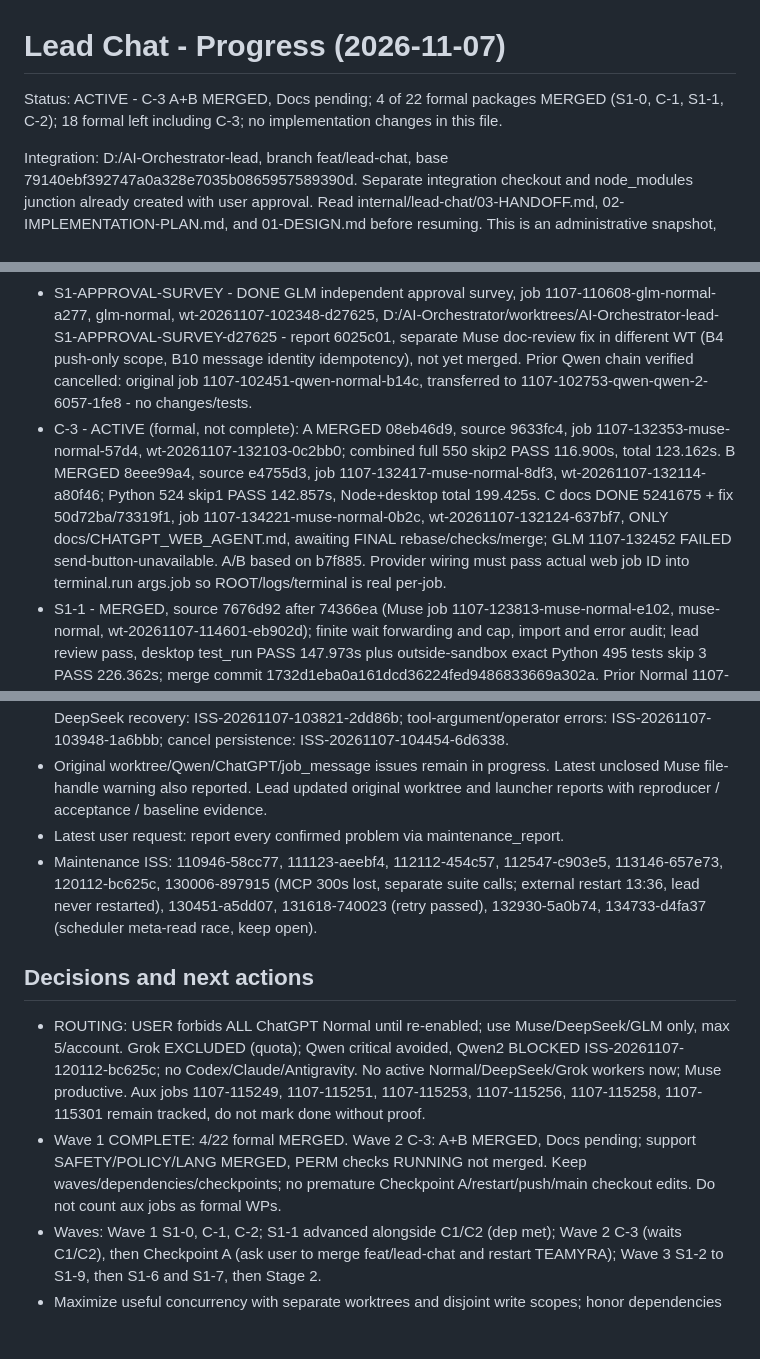
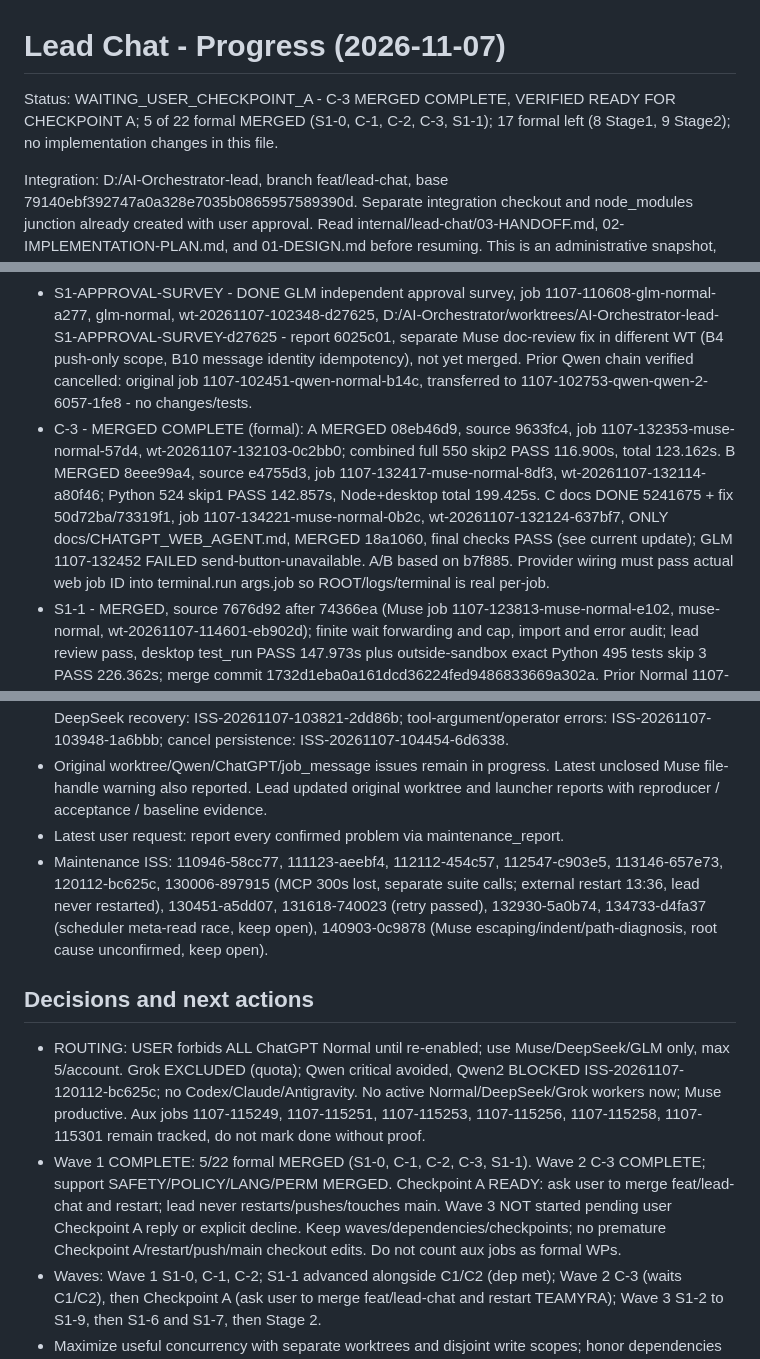
Before and after one commit to itsksrathore/TEAMYRA, a Markdown page: internal/lead-chat/PROGRESS.md, 3 parts joined by grey strips. Drawn GitHub-style; blank space fills up the shorter version.

Commit message:
Lead Chat: C3 merged complete, 5 of 22 formal, ready for Checkpoint A

```diff
--- a/internal/lead-chat/PROGRESS.md
+++ b/internal/lead-chat/PROGRESS.md
@@ -1,6 +1,6 @@
 # Lead Chat - Progress (2026-11-07)
 
-Status: ACTIVE - C-3 A+B MERGED, Docs pending; 4 of 22 formal packages MERGED (S1-0, C-1, S1-1, C-2); 18 formal left including C-3; no implementation changes in this file.
+Status: WAITING_USER_CHECKPOINT_A - C-3 MERGED COMPLETE, VERIFIED READY FOR CHECKPOINT A; 5 of 22 formal MERGED (S1-0, C-1, C-2, C-3, S1-1); 17 formal left (8 Stage1, 9 Stage2); no implementation changes in this file.
 
 Integration: D:/AI-Orchestrator-lead, branch feat/lead-chat, base 79140ebf392747a0a328e7035b0865957589390d. Separate integration checkout and node_modules junction already created with user approval. Read internal/lead-chat/03-HANDOFF.md, 02-IMPLEMENTATION-PLAN.md, and 01-DESIGN.md before resuming. This is an administrative snapshot, not proof of current job execution or completion.
 
@@ -25,7 +27,7 @@ Current update 2026-11-07 14:09 IST: Prior writer 1107-135002-muse-normal-fb31 D
 - C-2 - MERGED b7f885f, source cd07100 after 557693d, Muse job 1107-123754-muse-normal-4ede, wt-20261107-102334-586a3c; focused 16 PASS 3.243s, full Python 504 skip1 PASS 217.037s; first desktop FAIL 77.791s adapter test 135 ISS-20261107-131618-740023, isolated 2.711s + full desktop retry 167.155s PASS no source change. Prior: followup 1107-115641 DONE 557693d; 1107-113802 DONE 7198f63; child 1107-112958 DONE 3d909ef REJECTED IN REVIEW; orig 1107-110347 failed page-unresponsive -> 1107-112449 failed tool-parse-error; 1107-102446 BLOCKED.
 - QA-BASELINE - CANCELLED after same workspace denial - job 1107-102449-glm-normal-13de, glm-normal, worktree wt-20261107-102341-5850ea, D:/AI-Orchestrator/worktrees/AI-Orchestrator-lead-QA-BASELINE-5850ea - no changes/tests.
 - S1-APPROVAL-SURVEY - DONE GLM independent approval survey, job 1107-110608-glm-normal-a277, glm-normal, wt-20261107-102348-d27625, D:/AI-Orchestrator/worktrees/AI-Orchestrator-lead-S1-APPROVAL-SURVEY-d27625 - report 6025c01, separate Muse doc-review fix in different WT (B4 push-only scope, B10 message identity idempotency), not yet merged. Prior Qwen chain verified cancelled: original job 1107-102451-qwen-normal-b14c, transferred to 1107-102753-qwen-qwen-2-6057-1fe8 - no changes/tests.
-- C-3 - ACTIVE (formal, not complete): A MERGED 08eb46d9, source 9633fc4, job 1107-132353-muse-normal-57d4, wt-20261107-132103-0c2bb0; combined full 550 skip2 PASS 116.900s, total 123.162s. B MERGED 8eee99a4, source e4755d3, job 1107-132417-muse-normal-8df3, wt-20261107-132114-a80f46; Python 524 skip1 PASS 142.857s, Node+desktop total 199.425s. C docs DONE 5241675 + fix 50d72ba/73319f1, job 1107-134221-muse-normal-0b2c, wt-20261107-132124-637bf7, ONLY docs/CHATGPT_WEB_AGENT.md, awaiting FINAL rebase/checks/merge; GLM 1107-132452 FAILED send-button-unavailable. A/B based on b7f885. Provider wiring must pass actual web job ID into terminal.run args.job so ROOT/logs/terminal is real per-job.
+- C-3 - MERGED COMPLETE (formal): A MERGED 08eb46d9, source 9633fc4, job 1107-132353-muse-normal-57d4, wt-20261107-132103-0c2bb0; combined full 550 skip2 PASS 116.900s, total 123.162s. B MERGED 8eee99a4, source e4755d3, job 1107-132417-muse-normal-8df3, wt-20261107-132114-a80f46; Python 524 skip1 PASS 142.857s, Node+desktop total 199.425s. C docs DONE 5241675 + fix 50d72ba/73319f1, job 1107-134221-muse-normal-0b2c, wt-20261107-132124-637bf7, ONLY docs/CHATGPT_WEB_AGENT.md, MERGED 18a1060, final checks PASS (see current update); GLM 1107-132452 FAILED send-button-unavailable. A/B based on b7f885. Provider wiring must pass actual web job ID into terminal.run args.job so ROOT/logs/terminal is real per-job.
 - S1-1 - MERGED, source 7676d92 after 74366ea (Muse job 1107-123813-muse-normal-e102, muse-normal, wt-20261107-114601-eb902d); finite wait forwarding and cap, import and error audit; lead review pass, desktop test_run PASS 147.973s plus outside-sandbox exact Python 495 tests skip 3 PASS 226.362s; merge commit 1732d1eba0a161dcd36224fed9486833669a302a. Prior Normal 1107-115040-chatgpt-chatgpt-normal-3-cf8c-3084 and followup 1107-121619-...-f525 ended; D:/AI-Orchestrator/worktrees/AI-Orchestrator-lead-S1-1-eb902d, ONLY bridge/desktop_api.py + tests/test_lead_tool.py; dep S1-0 met, advanced alongside C1/C2.
 - S1-2 - pending; not dispatched.
 - S1-3 - pending; not dispatched.
@@ -61,12 +63,12 @@ Current update 2026-11-07 14:09 IST: Prior writer 1107-135002-muse-normal-fb31 D
 - Launcher: ISS-20261107-103622-59ae1f; transient host policy: ISS-20261107-103624-6248cf; DeepSeek recovery: ISS-20261107-103821-2dd86b; tool-argument/operator errors: ISS-20261107-103948-1a6bbb; cancel persistence: ISS-20261107-104454-6d6338.
 - Original worktree/Qwen/ChatGPT/job_message issues remain in progress. Latest unclosed Muse file-handle warning also reported. Lead updated original worktree and launcher reports with reproducer / acceptance / baseline evidence.
 - Latest user request: report every confirmed problem via maintenance_report.
-- Maintenance ISS: 110946-58cc77, 111123-aeebf4, 112112-454c57, 112547-c903e5, 113146-657e73, 120112-bc625c, 130006-897915 (MCP 300s lost, separate suite calls; external restart 13:36, lead never restarted), 130451-a5dd07, 131618-740023 (retry passed), 132930-5a0b74, 134733-d4fa37 (scheduler meta-read race, keep open).
+- Maintenance ISS: 110946-58cc77, 111123-aeebf4, 112112-454c57, 112547-c903e5, 113146-657e73, 120112-bc625c, 130006-897915 (MCP 300s lost, separate suite calls; external restart 13:36, lead never restarted), 130451-a5dd07, 131618-740023 (retry passed), 132930-5a0b74, 134733-d4fa37 (scheduler meta-read race, keep open), 140903-0c9878 (Muse escaping/indent/path-diagnosis, root cause unconfirmed, keep open).
 
 ## Decisions and next actions
 
 - ROUTING: USER forbids ALL ChatGPT Normal until re-enabled; use Muse/DeepSeek/GLM only, max 5/account. Grok EXCLUDED (quota); Qwen critical avoided, Qwen2 BLOCKED ISS-20261107-120112-bc625c; no Codex/Claude/Antigravity. No active Normal/DeepSeek/Grok workers now; Muse productive. Aux jobs 1107-115249, 1107-115251, 1107-115253, 1107-115256, 1107-115258, 1107-115301 remain tracked, do not mark done without proof.
-- Wave 1 COMPLETE: 4/22 formal MERGED. Wave 2 C-3: A+B MERGED, Docs pending; support SAFETY/POLICY/LANG MERGED, PERM checks RUNNING not merged. Keep waves/dependencies/checkpoints; no premature Checkpoint A/restart/push/main checkout edits. Do not count aux jobs as formal WPs.
+- Wave 1 COMPLETE: 5/22 formal MERGED (S1-0, C-1, C-2, C-3, S1-1). Wave 2 C-3 COMPLETE; support SAFETY/POLICY/LANG/PERM MERGED. Checkpoint A READY: ask user to merge feat/lead-chat and restart; lead never restarts/pushes/touches main. Wave 3 NOT started pending user Checkpoint A reply or explicit decline. Keep waves/dependencies/checkpoints; no premature Checkpoint A/restart/push/main checkout edits. Do not count aux jobs as formal WPs.
 - Waves: Wave 1 S1-0, C-1, C-2; S1-1 advanced alongside C1/C2 (dep met); Wave 2 C-3 (waits C1/C2), then Checkpoint A (ask user to merge feat/lead-chat and restart TEAMYRA); Wave 3 S1-2 to S1-9, then S1-6 and S1-7, then Stage 2.
 - Maximize useful concurrency with separate worktrees and disjoint write scopes; honor dependencies in 02-IMPLEMENTATION-PLAN.md. Lead delegates all implementation file changes; do not duplicate already dispatched jobs. Test-only workers own DISTINCT new files and may expose known gaps on old snapshot; WAITING_PARENT, lead rebase via guarded managed tool after parent merged then test_run and merge ONLY if pass. Read-only preflights: no file edits/merges.
 - Every implementation must pass npm run desktop:check and python -m unittest discover -s tests in its worktree. Inspect job_result, worktree diff, and reviews before merging into feat/lead-chat.
```
Also changed, not shown: other parts of internal/lead-chat/PROGRESS.md (+4 -2 lines).
